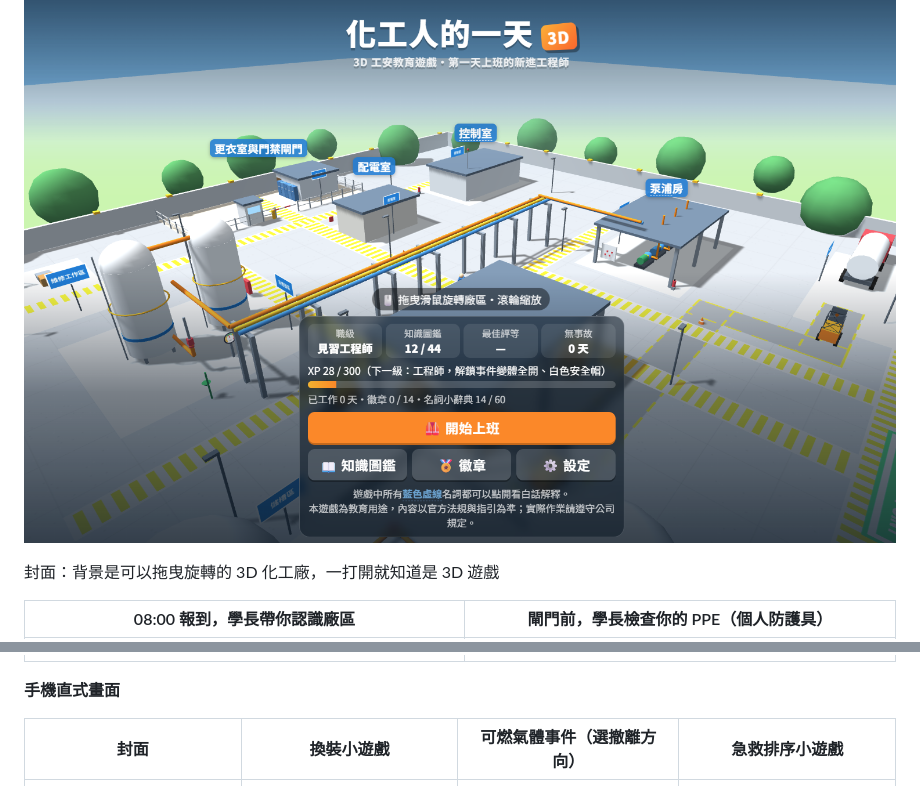
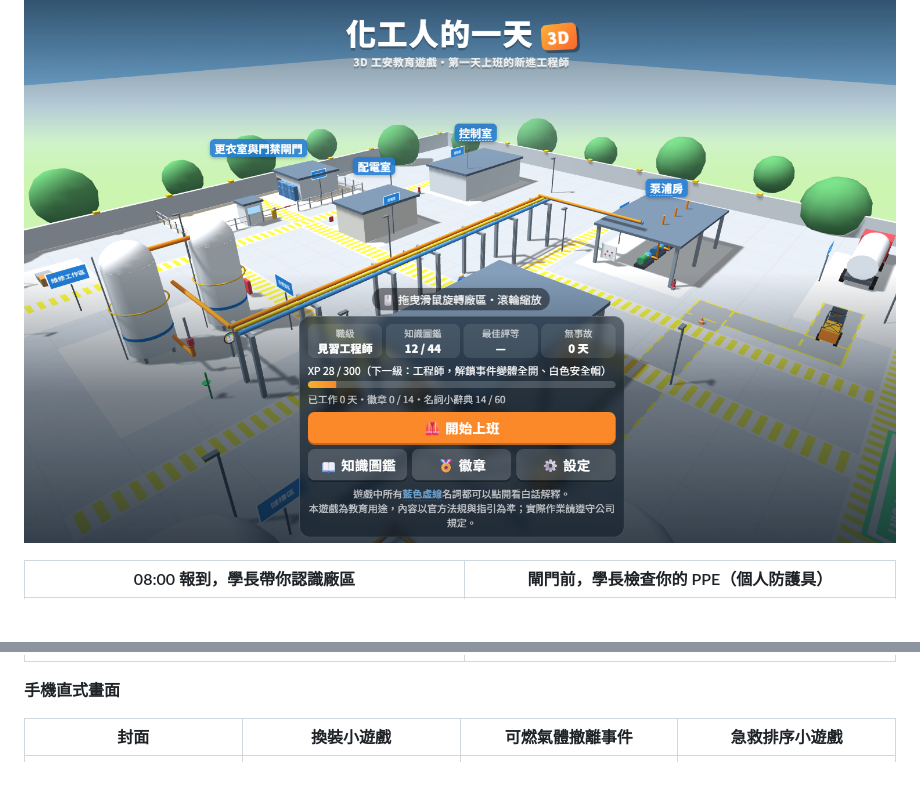
Before and after one commit to LCYCOOL-HT/chem-day-safety, a Markdown page: README.md, 2 parts joined by grey strips. GitHub-like rendering; blank space fills up the shorter version.

```diff
--- a/README.md
+++ b/README.md
@@ -12,7 +12,6 @@
 
 ![封面](畫面截圖/cover.png)
 
-封面：背景是可以拖曳旋轉的 3D 化工廠，一打開就知道是 3D 遊戲
 
 | 08:00 報到，學長帶你認識廠區 | 閘門前，學長檢查你的 PPE（個人防護具） |
 | --- | --- |
@@ -22,7 +21,7 @@
 
 **手機直式畫面**
 
-| 封面 | 換裝小遊戲 | 可燃氣體事件（選撤離方向） | 急救排序小遊戲 |
+| 封面 | 換裝小遊戲 | 可燃氣體撤離事件 | 急救排序小遊戲 |
 | --- | --- | --- | --- |
 | ![手機封面](畫面截圖/m1.png) | ![手機換裝](畫面截圖/m2.png) | ![手機可燃氣體事件](畫面截圖/m3.png) | ![手機急救排序](畫面截圖/m4.png) |
 
```
